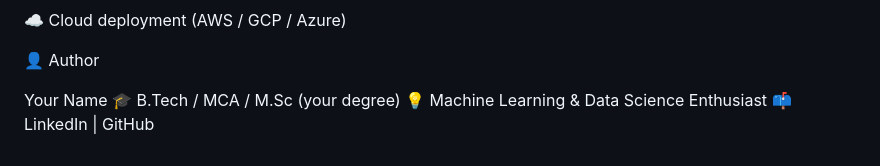
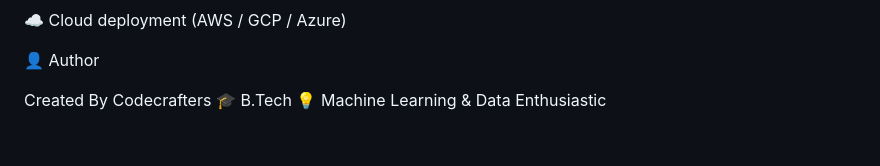
Before and after one commit to swarupd15678-oss/UPI-Fraud-Detection, a Markdown page: README.md, the part around the change. Rendered like a GitHub page.

```diff
--- a/README.md
+++ b/README.md
@@ -171,7 +171,6 @@ It should not be used as a production-grade fraud detection system without furth
 
 👤 Author
 
-Your Name
-🎓 B.Tech / MCA / M.Sc (your degree)
-💡 Machine Learning & Data Science Enthusiast
-📫 LinkedIn | GitHub
+Created By Codecrafters
+🎓 B.Tech
+💡 Machine Learning & Data Enthusiastic
```
